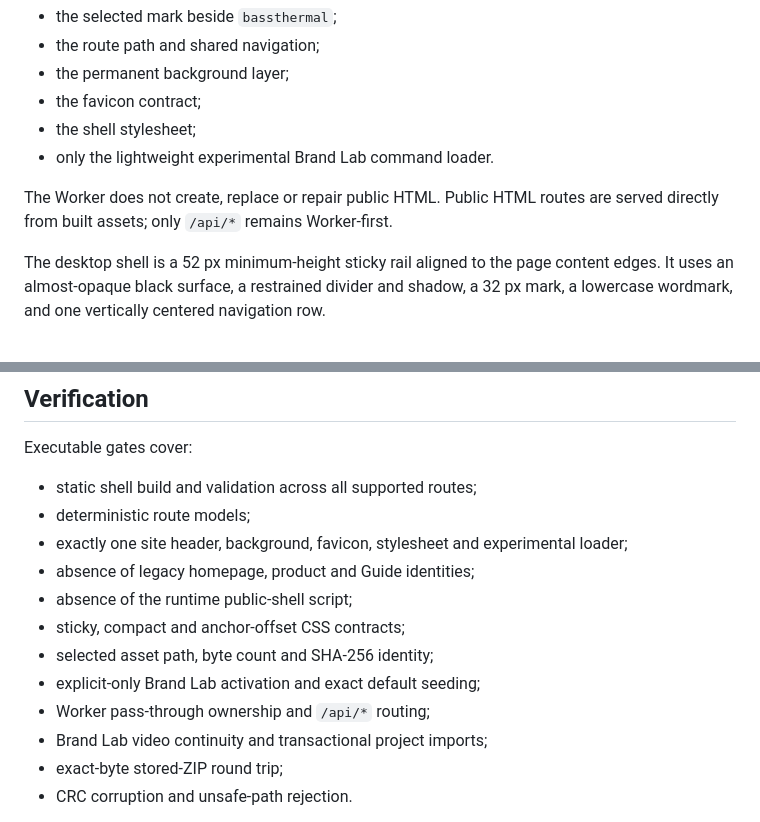
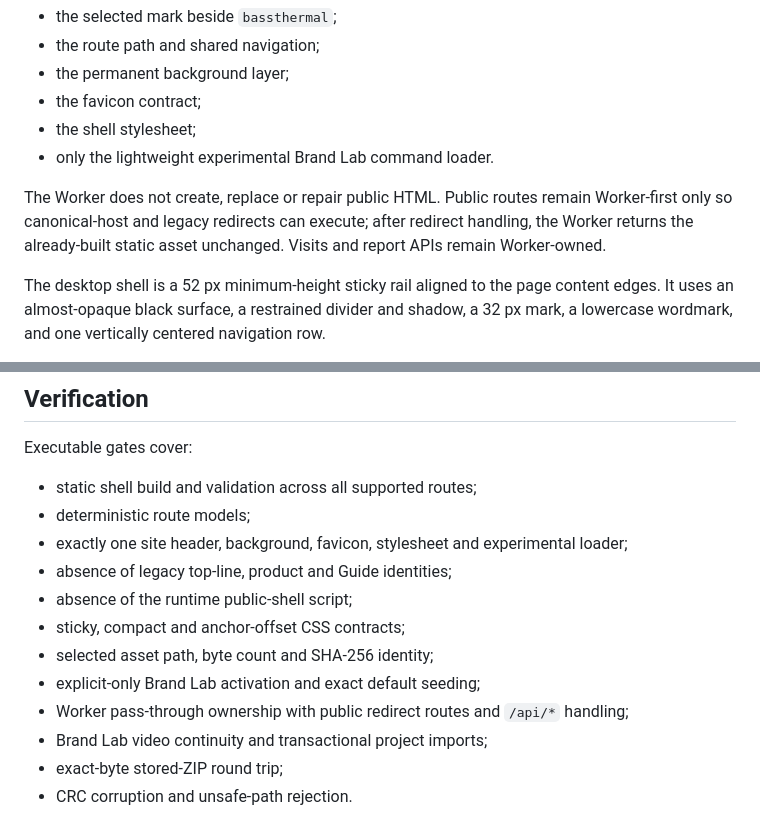
Before and after one commit to BassThermal/bassthermal, a Markdown page: docs/BT-BRAND-SHELL-1.md, 2 parts joined by grey strips. Rendered like a GitHub page.

Commit message:
Clarify static shell and redirect ownership

```diff
--- a/docs/BT-BRAND-SHELL-1.md
+++ b/docs/BT-BRAND-SHELL-1.md
@@ -29,7 +29,7 @@ The built HTML itself contains:
 - the shell stylesheet;
 - only the lightweight experimental Brand Lab command loader.
 
-The Worker does not create, replace or repair public HTML. Public HTML routes are served directly from built assets; only `/api/*` remains Worker-first.
+The Worker does not create, replace or repair public HTML. Public routes remain Worker-first only so canonical-host and legacy redirects can execute; after redirect handling, the Worker returns the already-built static asset unchanged. Visits and report APIs remain Worker-owned.
 
 The desktop shell is a 52 px minimum-height sticky rail aligned to the page content edges. It uses an almost-opaque black surface, a restrained divider and shadow, a 32 px mark, a lowercase wordmark, and one vertically centered navigation row.
 
@@ -90,12 +90,12 @@ Executable gates cover:
 - static shell build and validation across all supported routes;
 - deterministic route models;
 - exactly one site header, background, favicon, stylesheet and experimental loader;
-- absence of legacy homepage, product and Guide identities;
+- absence of legacy top-line, product and Guide identities;
 - absence of the runtime public-shell script;
 - sticky, compact and anchor-offset CSS contracts;
 - selected asset path, byte count and SHA-256 identity;
 - explicit-only Brand Lab activation and exact default seeding;
-- Worker pass-through ownership and `/api/*` routing;
+- Worker pass-through ownership with public redirect routes and `/api/*` handling;
 - Brand Lab video continuity and transactional project imports;
 - exact-byte stored-ZIP round trip;
 - CRC corruption and unsafe-path rejection.
```
